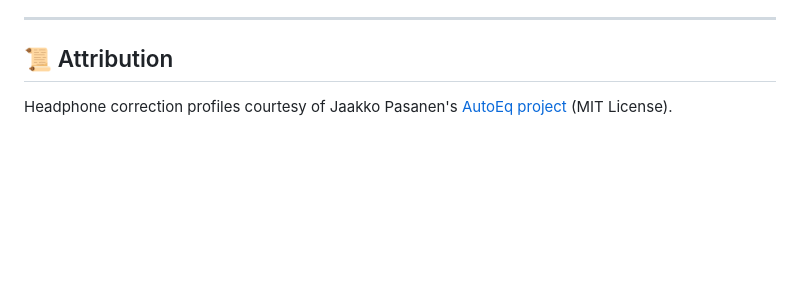
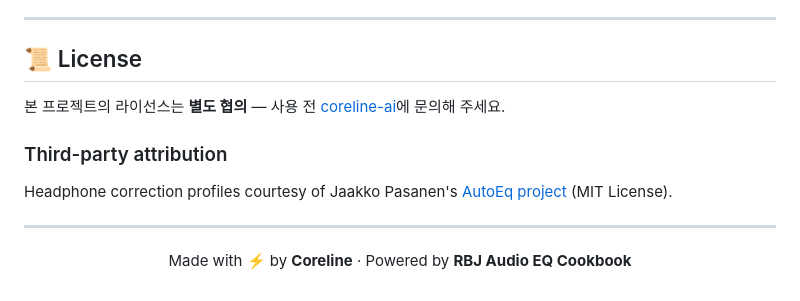
Before and after one commit to coreline-ai/auraltune-production-module, a Markdown page: README.md, the part around the change. Rendered like a GitHub page; blank space fills up the shorter version.

Commit message:
Replace Attribution with License section and Coreline footer
License is now declared as 별도 협의 (separately negotiated, contact
coreline-ai before use). Third-party attribution for the AutoEq project
is retained as a sub-section since MIT requires it. Adds a centered
footer crediting Coreline and the RBJ Audio EQ Cookbook (the upstream
source of the biquad coefficient math used in the native engine).

Co-Authored-By: Claude Opus 4.7 (1M context) <noreply@anthropic.com>

```diff
--- a/README.md
+++ b/README.md
@@ -401,6 +401,18 @@ For teams source-vendoring `:audio-engine` and / or `:autoeq-data`:
 
 ---
 
-## 📜 Attribution
+## 📜 License
+
+본 프로젝트의 라이선스는 **별도 협의** — 사용 전 [coreline-ai](https://github.com/coreline-ai)에 문의해 주세요.
+
+### Third-party attribution
 
 Headphone correction profiles courtesy of Jaakko Pasanen's [AutoEq project](https://github.com/jaakkopasanen/AutoEq) (MIT License).
+
+---
+
+<div align="center">
+
+Made with ⚡ by **Coreline** · Powered by **RBJ Audio EQ Cookbook**
+
+</div>
```
